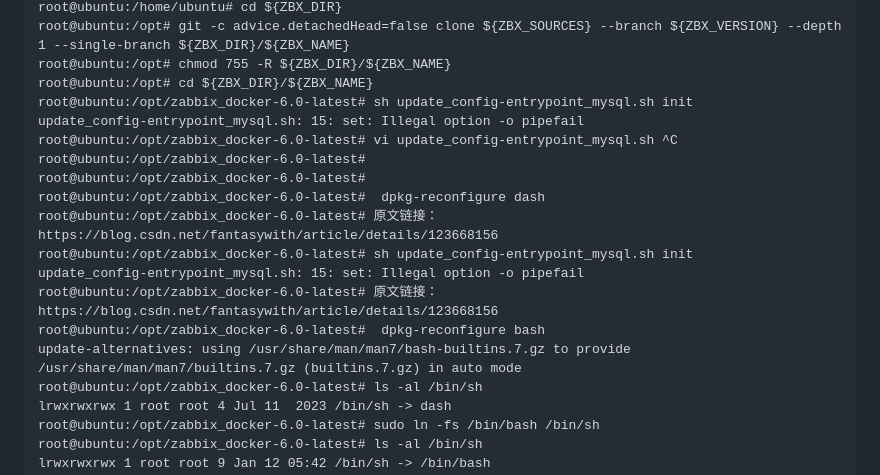
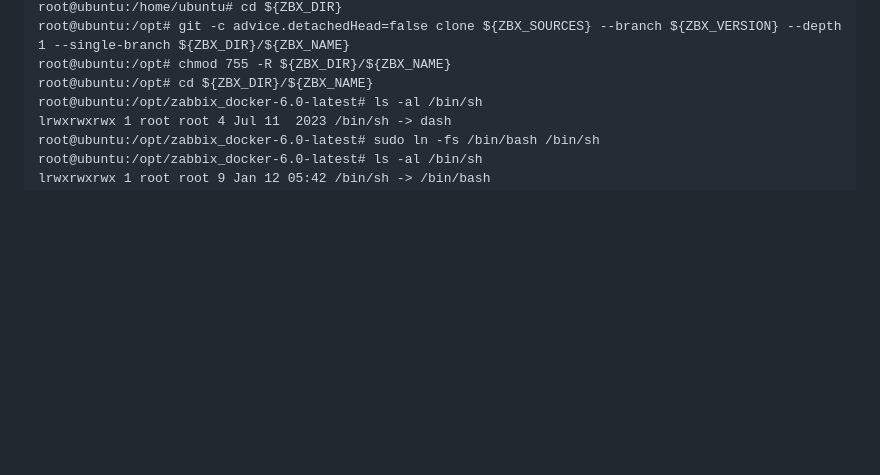
Before and after one commit to NoYoWiFi/zabbix, a Markdown page: README.md, the part around the change. Drawn GitHub-style; blank space fills up the shorter version.

Commit message:
[2024-1-12 14:10:26] 6.0.25

```diff
--- a/README.md
+++ b/README.md
@@ -184,18 +184,6 @@ root@ubuntu:/home/ubuntu# cd ${ZBX_DIR}
 root@ubuntu:/opt# git -c advice.detachedHead=false clone ${ZBX_SOURCES} --branch ${ZBX_VERSION} --depth 1 --single-branch ${ZBX_DIR}/${ZBX_NAME}
 root@ubuntu:/opt# chmod 755 -R ${ZBX_DIR}/${ZBX_NAME}
 root@ubuntu:/opt# cd ${ZBX_DIR}/${ZBX_NAME}
-root@ubuntu:/opt/zabbix_docker-6.0-latest# sh update_config-entrypoint_mysql.sh init
-update_config-entrypoint_mysql.sh: 15: set: Illegal option -o pipefail
-root@ubuntu:/opt/zabbix_docker-6.0-latest# vi update_config-entrypoint_mysql.sh ^C
-root@ubuntu:/opt/zabbix_docker-6.0-latest#
-root@ubuntu:/opt/zabbix_docker-6.0-latest#
-root@ubuntu:/opt/zabbix_docker-6.0-latest#  dpkg-reconfigure dash
-root@ubuntu:/opt/zabbix_docker-6.0-latest# 原文链接：https://blog.csdn.net/fantasywith/article/details/123668156
-root@ubuntu:/opt/zabbix_docker-6.0-latest# sh update_config-entrypoint_mysql.sh init
-update_config-entrypoint_mysql.sh: 15: set: Illegal option -o pipefail
-root@ubuntu:/opt/zabbix_docker-6.0-latest# 原文链接：https://blog.csdn.net/fantasywith/article/details/123668156
-root@ubuntu:/opt/zabbix_docker-6.0-latest#  dpkg-reconfigure bash
-update-alternatives: using /usr/share/man/man7/bash-builtins.7.gz to provide /usr/share/man/man7/builtins.7.gz (builtins.7.gz) in auto mode
 root@ubuntu:/opt/zabbix_docker-6.0-latest# ls -al /bin/sh
 lrwxrwxrwx 1 root root 4 Jul 11  2023 /bin/sh -> dash
 root@ubuntu:/opt/zabbix_docker-6.0-latest# sudo ln -fs /bin/bash /bin/sh
```
